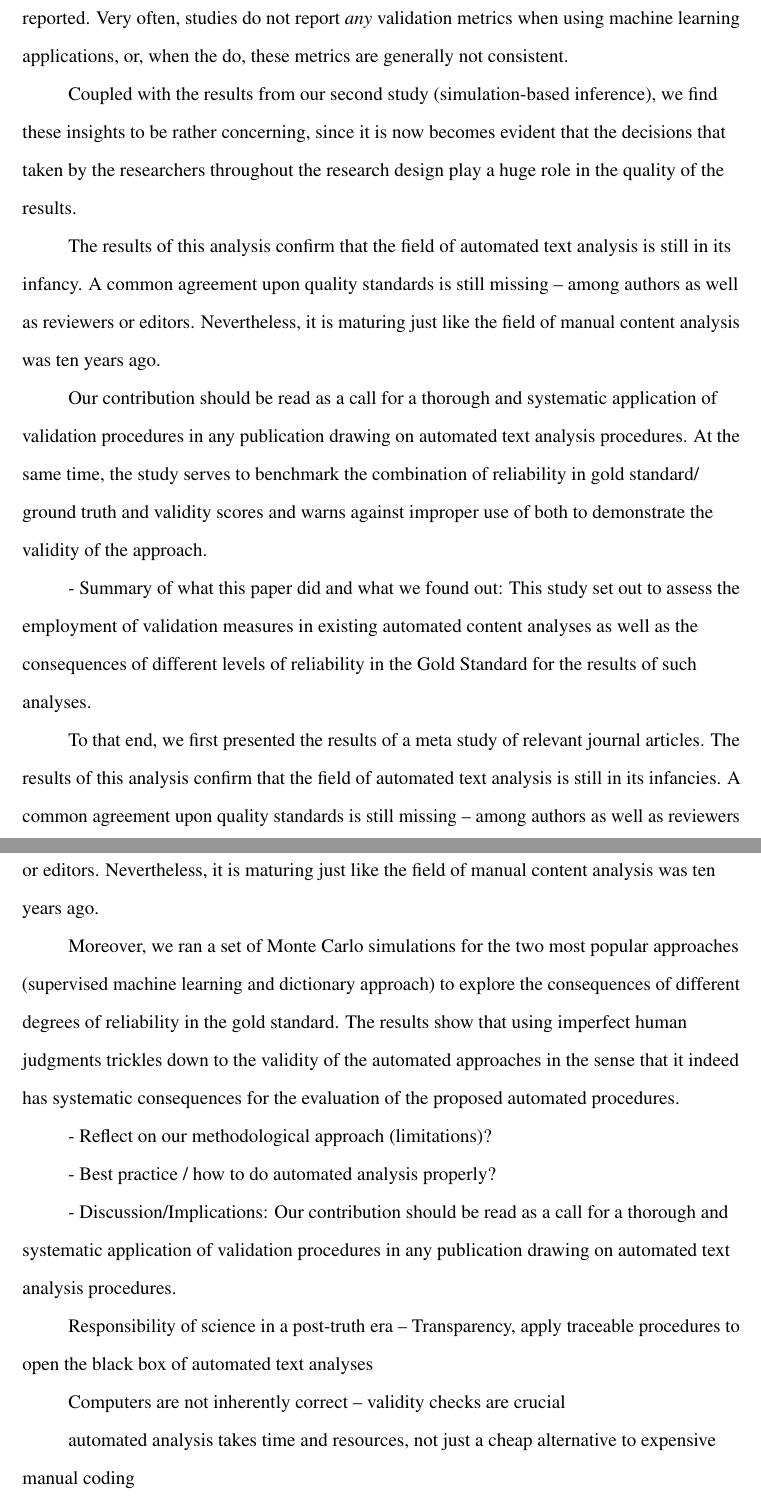
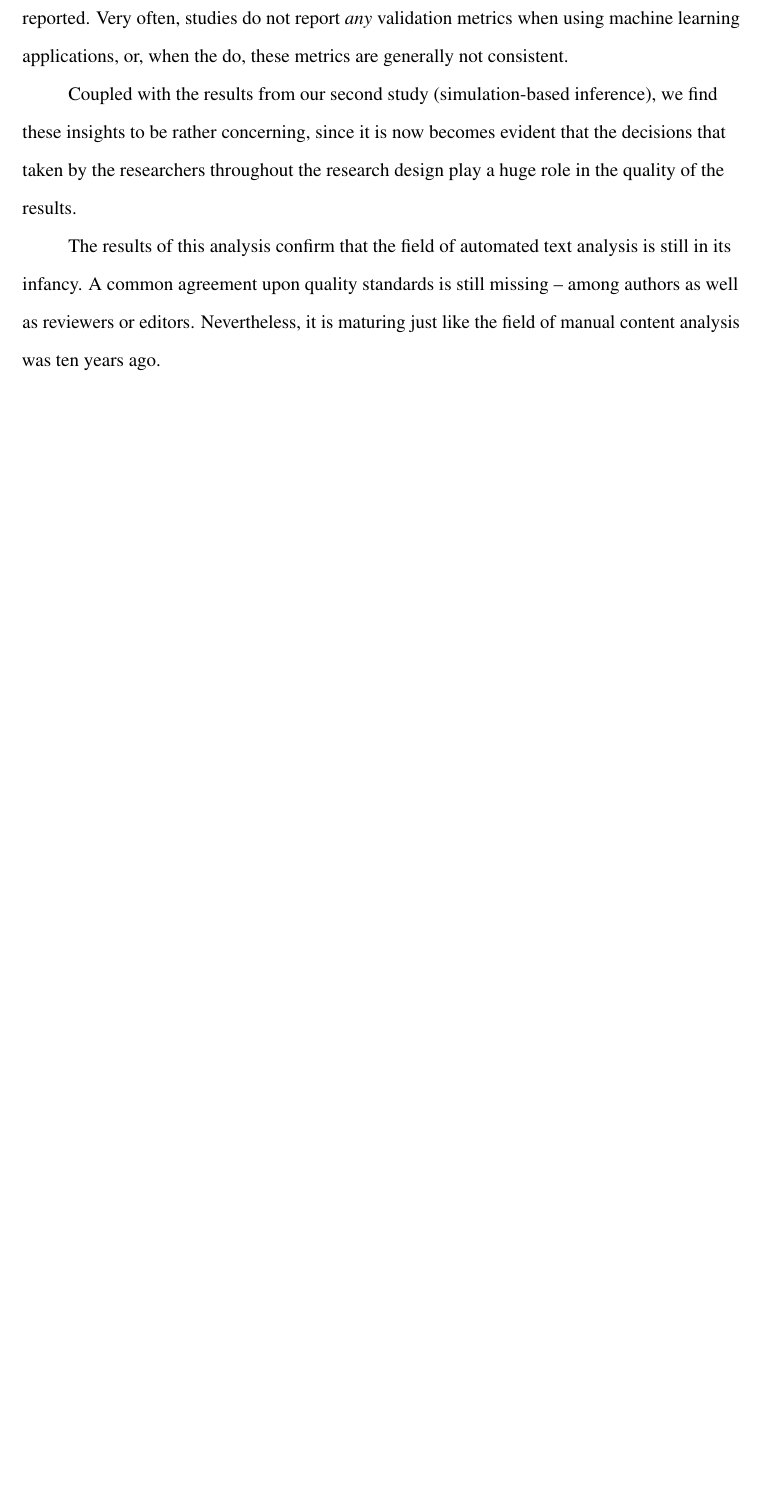
Before and after one commit to revelunt/PC_In_validations_we_trust, a LaTeX paper (main.tex): two parts of pages 23 and 24 of 32 before the commit and part of page 23 of 31 after it, the two joined at a grey line, cut so that both start at the same text, the shorter picture padded with empty space. Compiled offline with pdfLaTeX.

Commit message:
Conclusion Draft

```diff
--- a/main.tex
+++ b/main.tex
@@ -341,25 +341,25 @@ One final thing to note is that the answer to ``When does garbage stink?'' can b
 
 
 
-    Our contribution should be read as a call for a thorough and systematic application of validation procedures in any publication drawing on automated text analysis procedures. At the same time, the study serves to benchmark the combination of reliability in gold standard/ ground truth and validity scores and warns against improper use of both to demonstrate the validity of the approach.
+%     Our contribution should be read as a call for a thorough and systematic application of validation procedures in any publication drawing on automated text analysis procedures. At the same time, the study serves to benchmark the combination of reliability in gold standard/ ground truth and validity scores and warns against improper use of both to demonstrate the validity of the approach.
 
-    -	Summary of what this paper did and what we found out:
-	This study set out to assess the employment of validation measures in existing automated content analyses as well as the consequences of different levels of reliability in the Gold Standard for the results of such analyses.
+%     -	Summary of what this paper did and what we found out:
+% 	This study set out to assess the employment of validation measures in existing automated content analyses as well as the consequences of different levels of reliability in the Gold Standard for the results of such analyses.
 
-	To that end, we first presented the results of a meta study of relevant journal articles. The results of this analysis confirm that the field of automated text analysis is still in its infancies. A common agreement upon quality standards is still missing – among authors as well as reviewers or editors. Nevertheless, it is maturing just like the field of manual content analysis was ten years ago.
+% 	To that end, we first presented the results of a meta study of relevant journal articles. The results of this analysis confirm that the field of automated text analysis is still in its infancies. A common agreement upon quality standards is still missing – among authors as well as reviewers or editors. Nevertheless, it is maturing just like the field of manual content analysis was ten years ago.
 
-	Moreover, we ran a set of Monte Carlo simulations for the two most popular approaches (supervised machine learning and dictionary approach) to explore the consequences of different degrees of reliability in the gold standard. The results show that using imperfect human judgments trickles down to the validity of the automated approaches in the sense that it indeed has systematic consequences for the evaluation of the proposed automated procedures.
+% 	Moreover, we ran a set of Monte Carlo simulations for the two most popular approaches (supervised machine learning and dictionary approach) to explore the consequences of different degrees of reliability in the gold standard. The results show that using imperfect human judgments trickles down to the validity of the automated approaches in the sense that it indeed has systematic consequences for the evaluation of the proposed automated procedures.
 
--	Reflect on our methodological approach (limitations)?
+% -	Reflect on our methodological approach (limitations)?
 
--	Best practice / how to do automated analysis properly?
+% -	Best practice / how to do automated analysis properly?
 
--	Discussion/Implications:
-	Our contribution should be read as a call for a thorough and systematic application of validation procedures in any publication drawing on automated text analysis procedures.
+% -	Discussion/Implications:
+% 	Our contribution should be read as a call for a thorough and systematic application of validation procedures in any publication drawing on automated text analysis procedures.
 
-	Responsibility of science in a post-truth era --  Transparency, apply traceable procedures to open the black box of automated text analyses
+% 	Responsibility of science in a post-truth era --  Transparency, apply traceable procedures to open the black box of automated text analyses
 
-	Computers are not inherently correct -- validity checks are crucial
+% 	Computers are not inherently correct -- validity checks are crucial
 
-	automated analysis takes time and resources, not just a cheap alternative to expensive manual coding
+% 	automated analysis takes time and resources, not just a cheap alternative to expensive manual coding
 
```
Also changed, not shown: main.tex (4 more changed lines).
